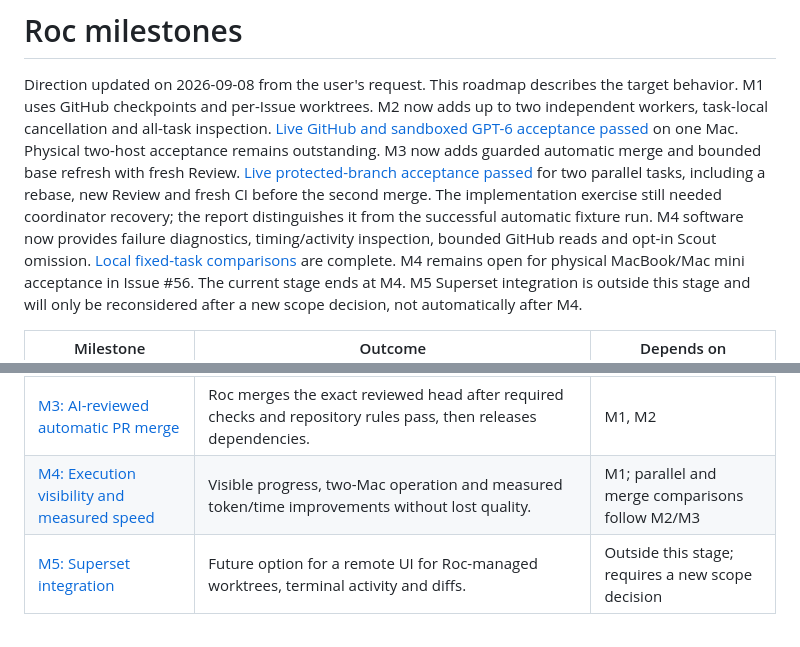
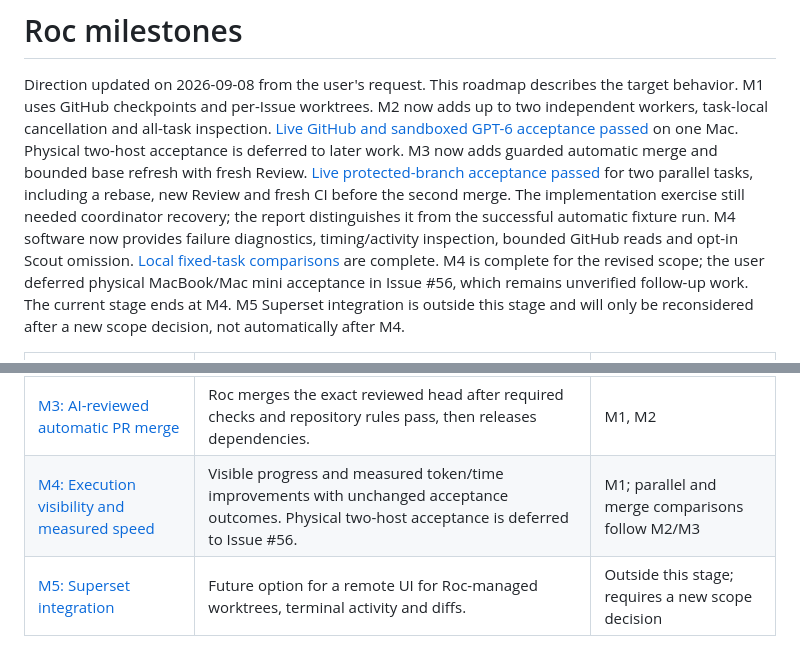
Before and after one commit to devos-ing/Roc, a Markdown page: docs/roadmap.md, 2 parts joined by grey strips. Drawn GitHub-style.

```diff
--- a/docs/roadmap.md
+++ b/docs/roadmap.md
@@ -4,7 +4,7 @@ Direction updated on 2026-09-08 from the user's request. This roadmap describes
 the target behavior. M1 uses GitHub checkpoints and per-Issue worktrees.
 M2 now adds up to two independent workers, task-local cancellation and all-task
 inspection. [Live GitHub and sandboxed GPT-6 acceptance passed](validation/m1-m2-live-2026-09-09.md)
-on one Mac. Physical two-host acceptance remains outstanding.
+on one Mac. Physical two-host acceptance is deferred to later work.
 M3 now adds guarded automatic merge and bounded base refresh with fresh Review.
 [Live protected-branch acceptance passed](validation/m3-live-2026-09-09.md)
 for two parallel tasks, including a rebase, new Review and fresh CI before the
@@ -12,7 +12,8 @@ second merge. The implementation exercise still needed coordinator recovery;
 the report distinguishes it from the successful automatic fixture run.
 M4 software now provides failure diagnostics, timing/activity inspection, bounded
 GitHub reads and opt-in Scout omission. [Local fixed-task comparisons](validation/m4-live-2026-09-09.md)
-are complete. M4 remains open for physical MacBook/Mac mini acceptance in Issue #56.
+are complete. M4 is complete for the revised scope; the user deferred physical
+MacBook/Mac mini acceptance in Issue #56, which remains unverified follow-up work.
 The current stage ends at M4. M5 Superset integration is outside this stage and
 will only be reconsidered after a new scope decision, not automatically after M4.
 
@@ -21,7 +22,7 @@ will only be reconsidered after a new scope decision, not automatically after M4
 | [M1: GitHub-native tasks and per-issue worktrees](https://github.com/devos-ing/Roc/milestone/1) | One approved GitHub Issue runs in its own native Git worktree through Pi, independent review and a reconciled PR. Production task state no longer uses local SQLite. | None |
 | [M2: Parallel task execution](https://github.com/devos-ing/Roc/milestone/2) | Up to two independent Issues execute concurrently with separate worktrees, sessions and cancellation scopes. | M1 |
 | [M3: AI-reviewed automatic PR merge](https://github.com/devos-ing/Roc/milestone/3) | Roc merges the exact reviewed head after required checks and repository rules pass, then releases dependencies. | M1, M2 |
-| [M4: Execution visibility and measured speed](https://github.com/devos-ing/Roc/milestone/4) | Visible progress, two-Mac operation and measured token/time improvements without lost quality. | M1; parallel and merge comparisons follow M2/M3 |
+| [M4: Execution visibility and measured speed](https://github.com/devos-ing/Roc/milestone/4) | Visible progress and measured token/time improvements with unchanged acceptance outcomes. Physical two-host acceptance is deferred to Issue #56. | M1; parallel and merge comparisons follow M2/M3 |
 | [M5: Superset integration](https://github.com/devos-ing/Roc/milestone/5) | Future option for a remote UI for Roc-managed worktrees, terminal activity and diffs. | Outside this stage; requires a new scope decision |
 
 GitHub Issues retain requirements, priorities, dependencies and approved spec
```
Also changed, not shown: docs/specs/execution-efficiency.md (+9 -4 lines), docs/validation/m4-live-2026-09-09.md (+4 -3 lines).
